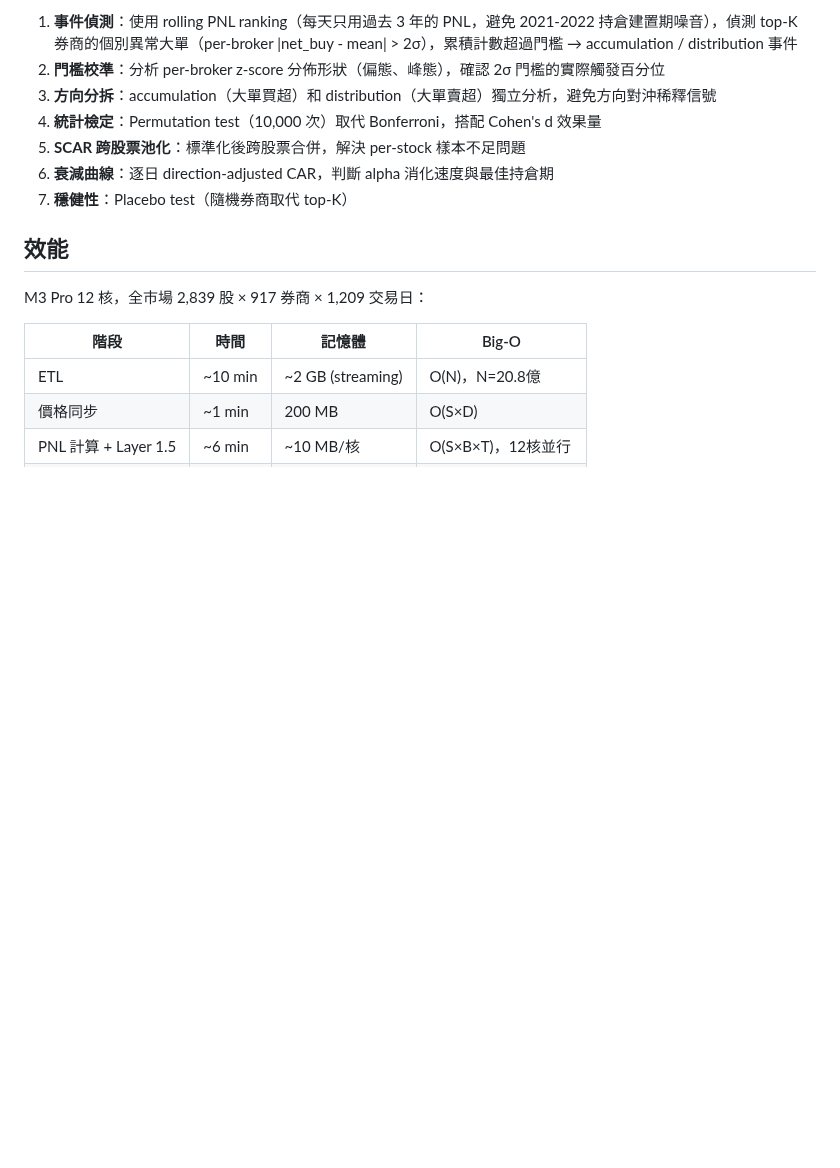
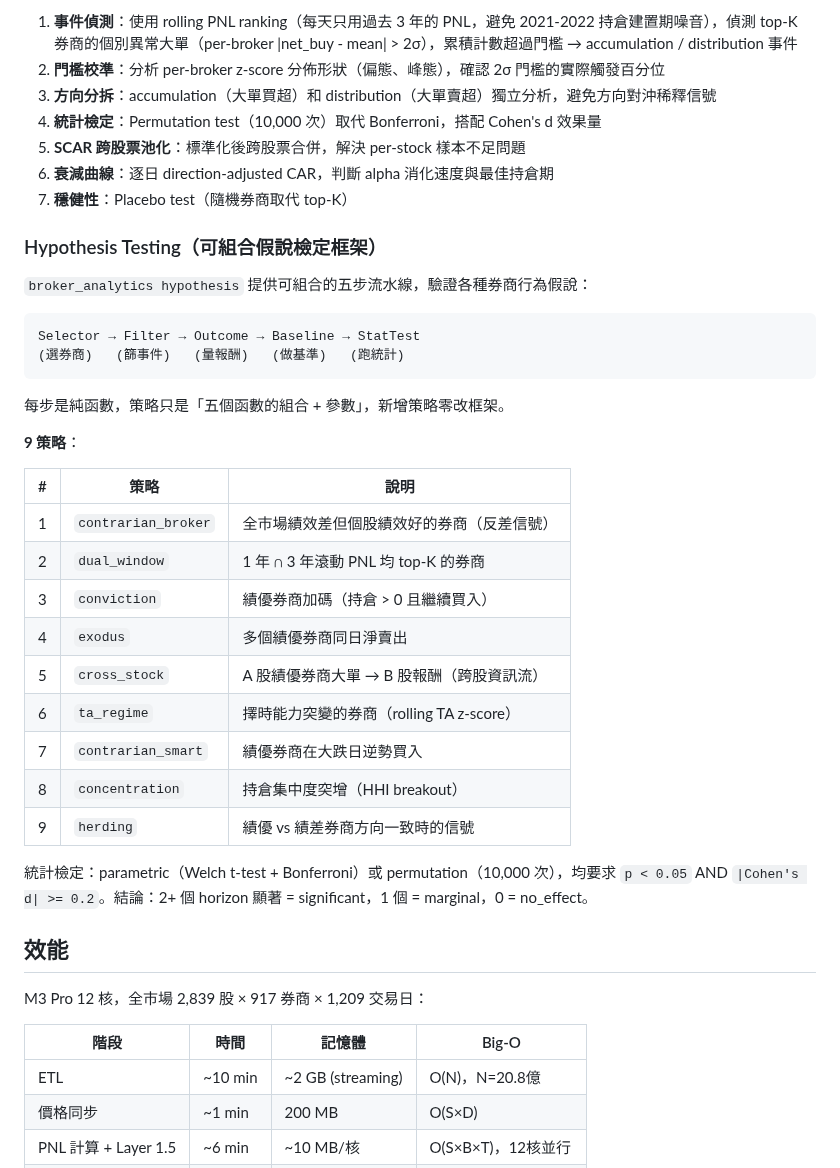
Before and after one commit to vikhuang/ws-branch, a Markdown page: README.md, the part around one of its changes. Rendered like a GitHub page; blank space fills up the shorter version.

````diff
--- a/README.md
+++ b/README.md
@@ -255,6 +267,33 @@ timing_alpha = Σ((net_buy[t-1] - avg_net_buy) × return[t]) / std(net_buy)
 5. **SCAR 跨股票池化**：標準化後跨股票合併，解決 per-stock 樣本不足問題
 6. **衰減曲線**：逐日 direction-adjusted CAR，判斷 alpha 消化速度與最佳持倉期
 7. **穩健性**：Placebo test（隨機券商取代 top-K）
+
+### Hypothesis Testing（可組合假說檢定框架）
+
+`broker_analytics hypothesis` 提供可組合的五步流水線，驗證各種券商行為假說：
+
+```
+Selector → Filter → Outcome → Baseline → StatTest
+(選券商)   (篩事件)   (量報酬)   (做基準)   (跑統計)
+```
+
+每步是純函數，策略只是「五個函數的組合 + 參數」，新增策略零改框架。
+
+**9 策略**：
+
+| # | 策略 | 說明 |
+|---|------|------|
+| 1 | `contrarian_broker` | 全市場績效差但個股績效好的券商（反差信號） |
+| 2 | `dual_window` | 1 年 ∩ 3 年滾動 PNL 均 top-K 的券商 |
+| 3 | `conviction` | 績優券商加碼（持倉 > 0 且繼續買入） |
+| 4 | `exodus` | 多個績優券商同日淨賣出 |
+| 5 | `cross_stock` | A 股績優券商大單 → B 股報酬（跨股資訊流） |
+| 6 | `ta_regime` | 擇時能力突變的券商（rolling TA z-score） |
+| 7 | `contrarian_smart` | 績優券商在大跌日逆勢買入 |
+| 8 | `concentration` | 持倉集中度突增（HHI breakout） |
+| 9 | `herding` | 績優 vs 績差券商方向一致時的信號 |
+
+統計檢定：parametric（Welch t-test + Bonferroni）或 permutation（10,000 次），均要求 `p < 0.05` AND `|Cohen's d| >= 0.2`。結論：2+ 個 horizon 顯著 = significant，1 個 = marginal，0 = no_effect。
 
 ## 效能
 
````
Also changed, not shown: other parts of README.md (+36 -24 lines).
